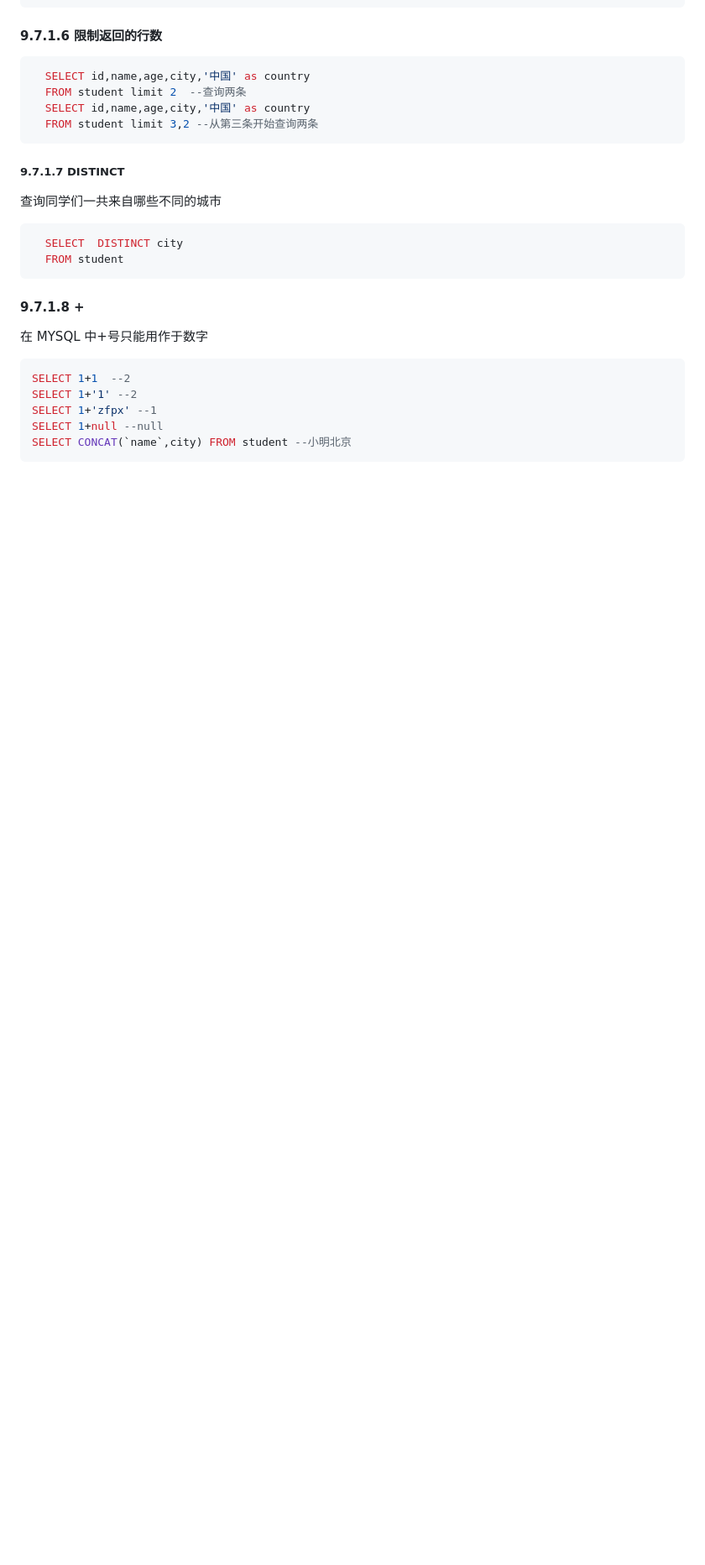
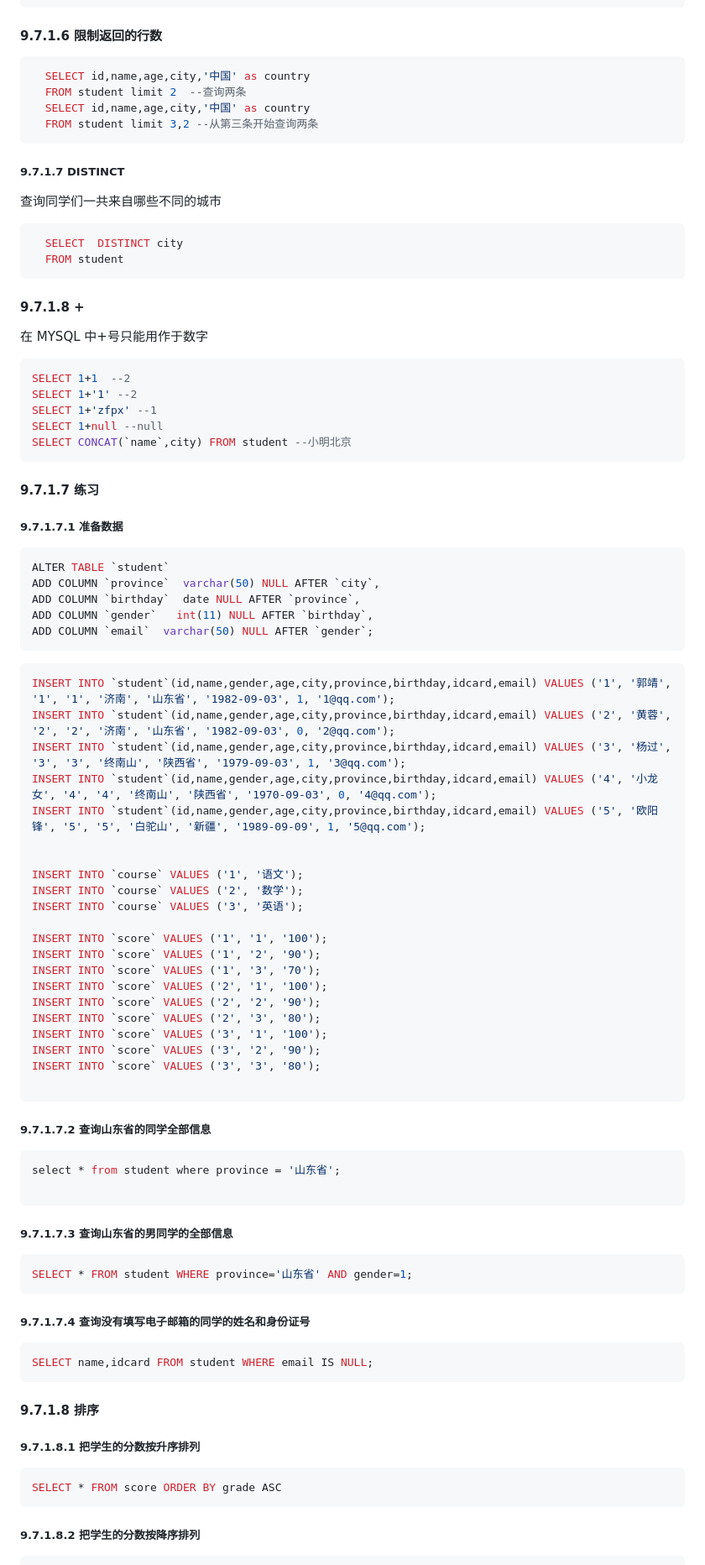
Before and after one commit to xzp-git/accumulate-bit-makes-too-remarkable, a Markdown page: DataBase/mysql/1.md, the part around one of its changes. Shown at 84% size. Drawn GitHub-style; blank space fills up the shorter version.

Commit message:
docs: mysql 基础查询

````diff
--- a/DataBase/mysql/1.md
+++ b/DataBase/mysql/1.md
@@ -462,3 +462,69 @@ SELECT 1+'zfpx' --1
 SELECT 1+null --null
 SELECT CONCAT(`name`,city) FROM student --小明北京
 ```
+
+#### 9.7.1.7 练习
+
+##### 9.7.1.7.1 准备数据
+
+```sql
+ALTER TABLE `student`
+ADD COLUMN `province`  varchar(50) NULL AFTER `city`,
+ADD COLUMN `birthday`  date NULL AFTER `province`,
+ADD COLUMN `gender`   int(11) NULL AFTER `birthday`,
+ADD COLUMN `email`  varchar(50) NULL AFTER `gender`;
+```
+
+```sql
+INSERT INTO `student`(id,name,gender,age,city,province,birthday,idcard,email) VALUES ('1', '郭靖', '1', '1', '济南', '山东省', '1982-09-03', 1, '1@qq.com');
+INSERT INTO `student`(id,name,gender,age,city,province,birthday,idcard,email) VALUES ('2', '黄蓉', '2', '2', '济南', '山东省', '1982-09-03', 0, '2@qq.com');
+INSERT INTO `student`(id,name,gender,age,city,province,birthday,idcard,email) VALUES ('3', '杨过', '3', '3', '终南山', '陕西省', '1979-09-03', 1, '3@qq.com');
+INSERT INTO `student`(id,name,gender,age,city,province,birthday,idcard,email) VALUES ('4', '小龙女', '4', '4', '终南山', '陕西省', '1970-09-03', 0, '4@qq.com');
+INSERT INTO `student`(id,name,gender,age,city,province,birthday,idcard,email) VALUES ('5', '欧阳锋', '5', '5', '白驼山', '新疆', '1989-09-09', 1, '5@qq.com');
+
+
+INSERT INTO `course` VALUES ('1', '语文');
+INSERT INTO `course` VALUES ('2', '数学');
+INSERT INTO `course` VALUES ('3', '英语');
+
+INSERT INTO `score` VALUES ('1', '1', '100');
+INSERT INTO `score` VALUES ('1', '2', '90');
+INSERT INTO `score` VALUES ('1', '3', '70');
+INSERT INTO `score` VALUES ('2', '1', '100');
+INSERT INTO `score` VALUES ('2', '2', '90');
+INSERT INTO `score` VALUES ('2', '3', '80');
+INSERT INTO `score` VALUES ('3', '1', '100');
+INSERT INTO `score` VALUES ('3', '2', '90');
+INSERT INTO `score` VALUES ('3', '3', '80');
+
+```
+
+##### 9.7.1.7.2 查询山东省的同学全部信息
+
+```sql
+select * from student where province = '山东省';
+
+```
+
+##### 9.7.1.7.3 查询山东省的男同学的全部信息
+
+```sql
+SELECT * FROM student WHERE province='山东省' AND gender=1;
+```
+
+##### 9.7.1.7.4 查询没有填写电子邮箱的同学的姓名和身份证号
+
+```sql
+SELECT name,idcard FROM student WHERE email IS NULL;
+```
+
+#### 9.7.1.8 排序
+
+##### 9.7.1.8.1 把学生的分数按升序排列
+
+```sql
+SELECT * FROM score ORDER BY grade ASC
+```
+
+##### 9.7.1.8.2 把学生的分数按降序排列
+
````
Also changed, not shown: other parts of DataBase/mysql/1.md (+30 -0 lines).
